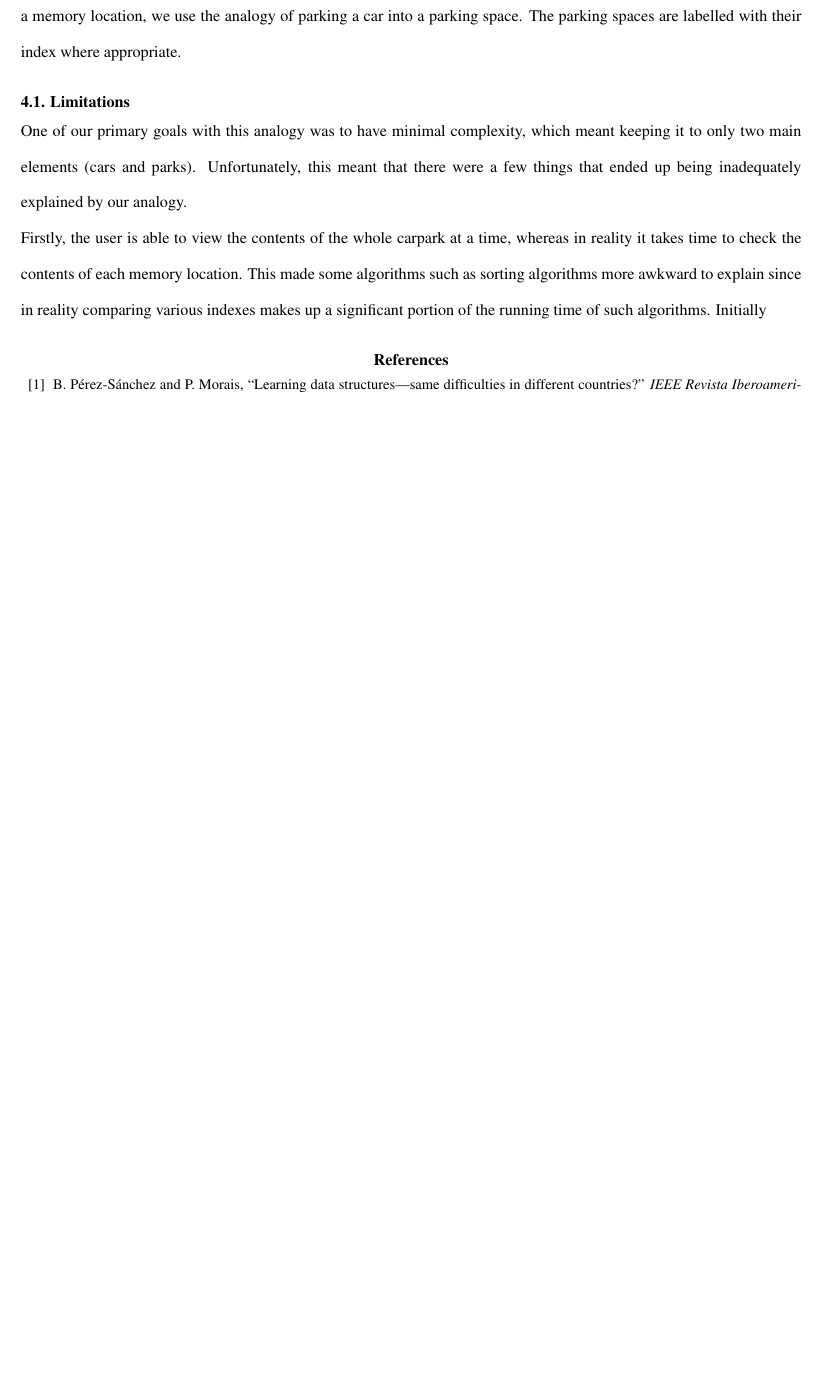
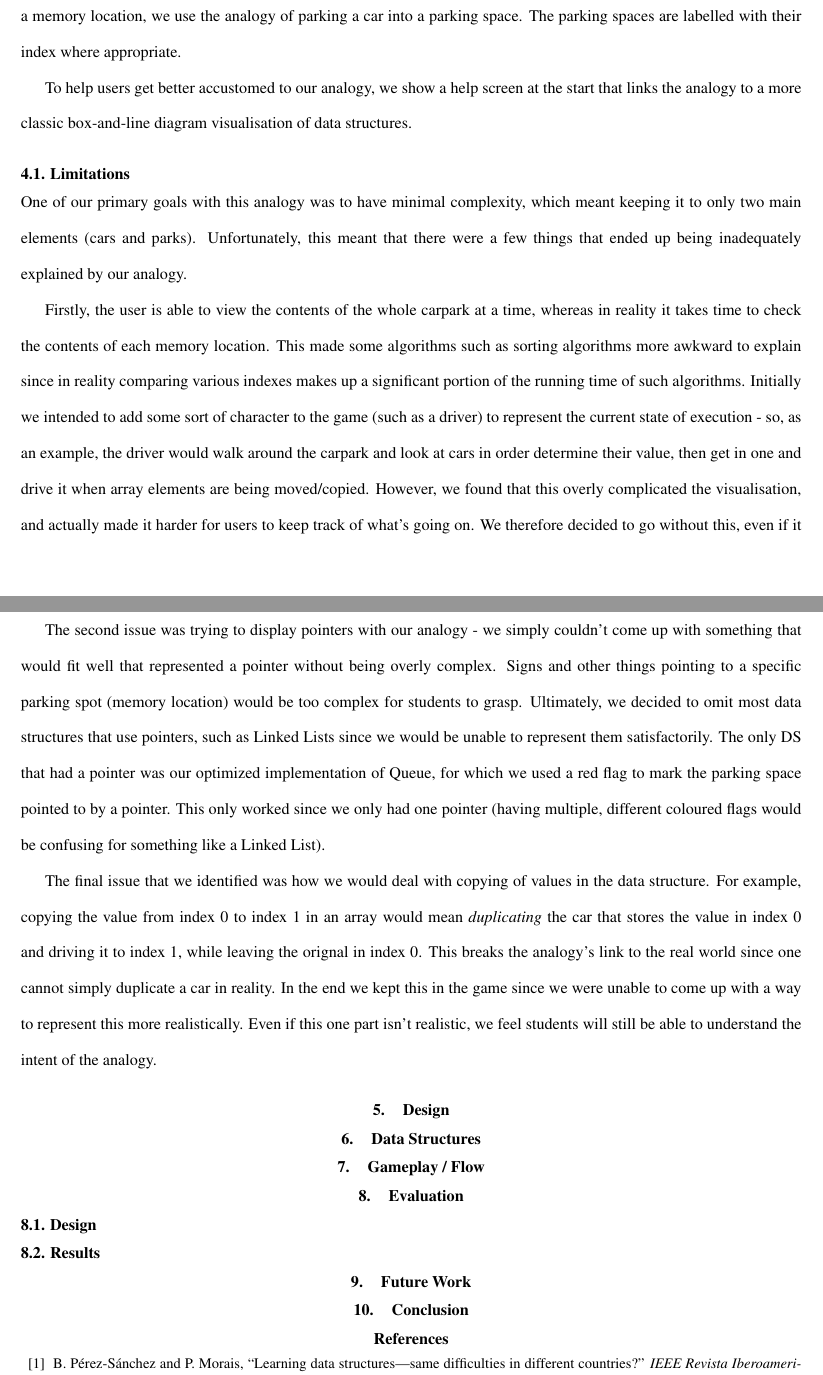
Before and after one commit to encryptededdy/P4P_Report, a LaTeX document (main.tex): part of page 4 of 5 before the commit and two parts of pages 4 and 5 of 6 after it, the two joined at a grey line, cut so that both start at the same text, the shorter picture padded with empty space. Compiled offline with pdfLaTeX.

Commit message:
Analogy stuff

```diff
--- a/main.tex
+++ b/main.tex
@@ -69,10 +69,22 @@ Additionally, from our literature review, we were also able to identify ideas fr
 \end{itemize}
 \section{Analogy/Metaphor}
 Using an analogy in our visualisation can allow us to make DeCode more visually appealing, while also improving educational value\cite{Park}\cite{vegh2}. However, coming up with an analogy that works for all of our use cases proved to be quite difficult - if something cannot be adequately explained using your analogy, then it quickly falls apart. The analogy should also be relatable for almost all users of the application and not be overly complex. Eventually, we settled on the idea of cars and carparks as our analogy.\par
-Cars would represent the values that we would want to store in our data structure, with different types/colours of cars representing different data values that we would like to store. Parking spaces represent locations in memory where these values can be stored, and contigious blocks of memory (such as arrays) are represented as carparks. To store a value into a memory location, we use the analogy of parking a car into a parking space. The parking spaces are labelled with their index where appropriate.
+Cars would represent the values that we would want to store in our data structure, with different types/colours of cars representing different data values that we would like to store. Parking spaces represent locations in memory where these values can be stored, and contigious blocks of memory (such as arrays) are represented as carparks. To store a value into a memory location, we use the analogy of parking a car into a parking space. The parking spaces are labelled with their index where appropriate.\par
+To help users get better accustomed to our analogy, we show a help screen at the start that links the analogy to a more classic box-and-line diagram visualisation of data structures.
+% TODO: Figure
 \subsection{Limitations}
-One of our primary goals with this analogy was to have minimal complexity, which meant keeping it to only two main elements (cars and parks). Unfortunately, this meant that there were a few things that ended up being inadequately explained by our analogy.\\
-Firstly, the user is able to view the contents of the whole carpark at a time, whereas in reality it takes time to check the contents of each memory location. This made some algorithms such as sorting algorithms more awkward to explain since in reality comparing various indexes makes up a significant portion of the running time of such algorithms. Initially
+One of our primary goals with this analogy was to have minimal complexity, which meant keeping it to only two main elements (cars and parks). Unfortunately, this meant that there were a few things that ended up being inadequately explained by our analogy.\par
+Firstly, the user is able to view the contents of the whole carpark at a time, whereas in reality it takes time to check the contents of each memory location. This made some algorithms such as sorting algorithms more awkward to explain since in reality comparing various indexes makes up a significant portion of the running time of such algorithms. Initially we intended to add some sort of character to the game (such as a driver) to represent the current state of execution - so, as an example, the driver would walk around the carpark and look at cars in order determine their value, then get in one and drive it when array elements are being moved/copied. However, we found that this overly complicated the visualisation, and actually made it harder for users to keep track of what's going on. We therefore decided to go without this, even if it did mean our analogy was less accurate.\par
+The second issue was trying to display pointers with our analogy - we simply couldn't come up with something that would fit well that represented a pointer without being overly complex. Signs and other things pointing to a specific parking spot (memory location) would be too complex for students to grasp. Ultimately, we decided to omit most data structures that use pointers, such as Linked Lists since we would be unable to represent them satisfactorily. The only DS that had a pointer was our optimized implementation of Queue, for which we used a red flag to mark the parking space pointed to by a pointer. This only worked since we only had one pointer (having multiple, different coloured flags would be confusing for something like a Linked List).\par
+The final issue that we identified was how we would deal with copying of values in the data structure. For example, copying the value from index 0 to index 1 in an array would mean \emph{duplicating} the car that stores the value in index 0 and driving it to index 1, while leaving the orignal in index 0. This breaks the analogy's link to the real world since one cannot simply duplicate a car in reality. In the end we kept this in the game since we were unable to come up with a way to represent this more realistically. Even if this one part isn't realistic, we feel students will still be able to understand the intent of the analogy.
+\section{Design}
+\section{Data Structures}
+\section{Gameplay / Flow}
+\section{Evaluation}
+\subsection{Design}
+\subsection{Results}
+\section{Future Work}
+\section{Conclusion}
 
 \begingroup
 
```
Also changed, not shown: main.pdf.
